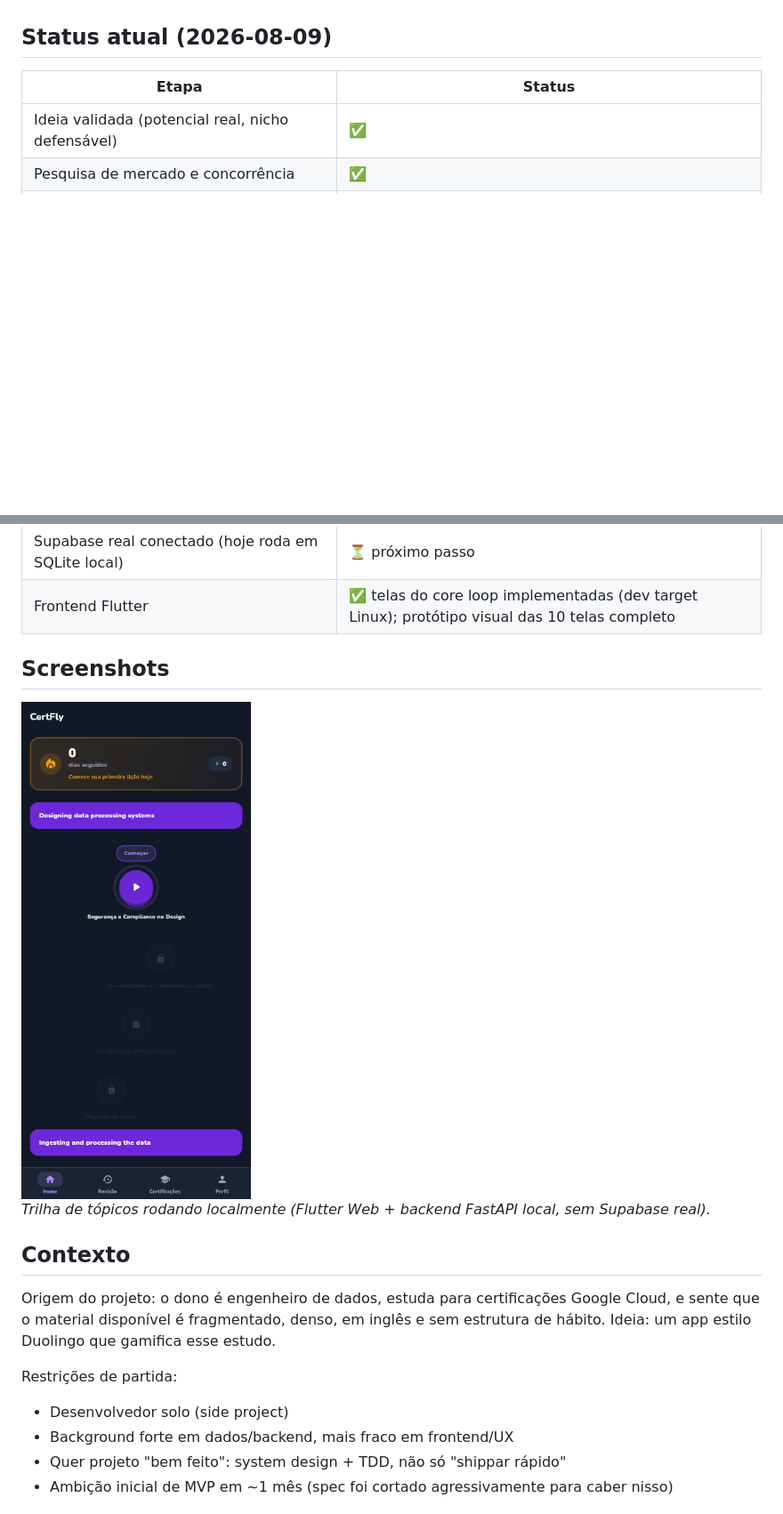
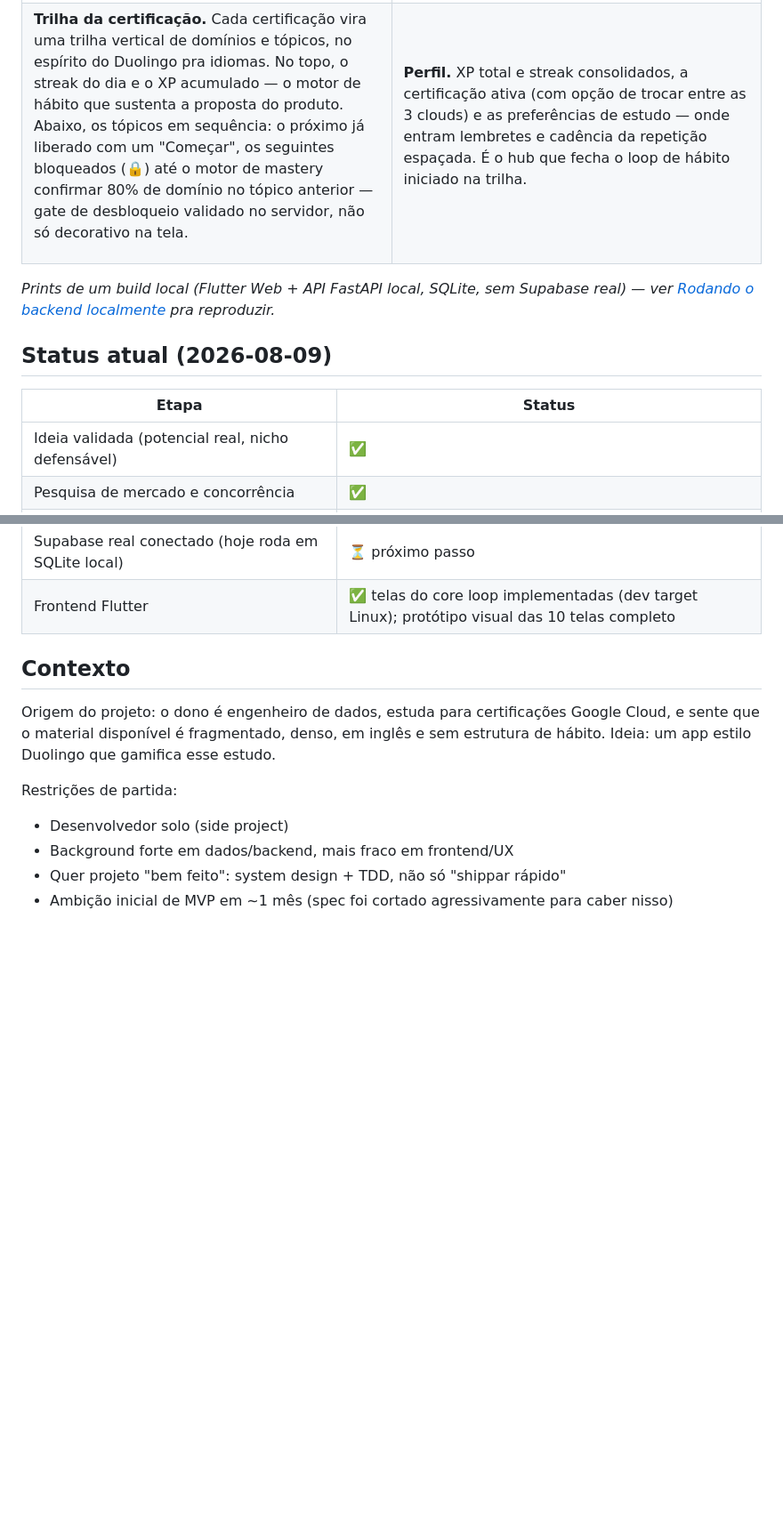
Before and after one commit to fiorentinjoao/certfly, a Markdown page: README.md, 2 parts joined by grey strips. Shown at 89% size. Drawn GitHub-style; pictures changed too: docs/screenshots/track-screen.png; blank space fills up the shorter version.

```diff
--- a/README.md
+++ b/README.md
@@ -6,3 +21,15 @@ Side project solo. O backend (motor de regras + API) está funcional e testado p
+**Trilha da certificação.** Cada certificação vira uma trilha vertical de domínios e tópicos, no espírito do Duolingo pra idiomas. No topo, o streak do dia e o XP acumulado — o motor de hábito que sustenta a proposta do produto. Abaixo, os tópicos em sequência: o próximo já liberado com um "Começar", os seguintes bloqueados (🔒) até o motor de mastery confirmar 80% de domínio no tópico anterior — gate de desbloqueio validado no servidor, não só decorativo na tela.
+
+</td>
+<td valign="top">
+
+**Perfil.** XP total e streak consolidados, a certificação ativa (com opção de trocar entre as 3 clouds) e as preferências de estudo — onde entram lembretes e cadência da repetição espaçada. É o hub que fecha o loop de hábito iniciado na trilha.
+
+</td>
+</tr>
+</table>
+
+*Prints de um build local (Flutter Web + API FastAPI local, SQLite, sem Supabase real) — ver [Rodando o backend localmente](#rodando-o-backend-localmente) pra reproduzir.*
 
 ## Status atual (2026-08-09)
 
@@ -22,12 +49,6 @@ Side project solo. O backend (motor de regras + API) está funcional e testado p
 | Conteúdo real — Azure Data Engineer Associate (DP-203) | ⏳ não iniciado |
 | Supabase real conectado (hoje roda em SQLite local) | ⏳ próximo passo |
 | Frontend Flutter | ✅ telas do core loop implementadas (dev target Linux); protótipo visual das 10 telas completo |
-
-## Screenshots
-
-<img src="docs/screenshots/track-screen.png" alt="Trilha de tópicos do CertFly (Flutter Web, build local)" width="320" />
-
-*Trilha de tópicos rodando localmente (Flutter Web + backend FastAPI local, sem Supabase real).*
 
 ## Contexto
 
```
Also changed, not shown: other parts of README.md (+15 -0 lines), docs/screenshots/profile-screen.png (added).
